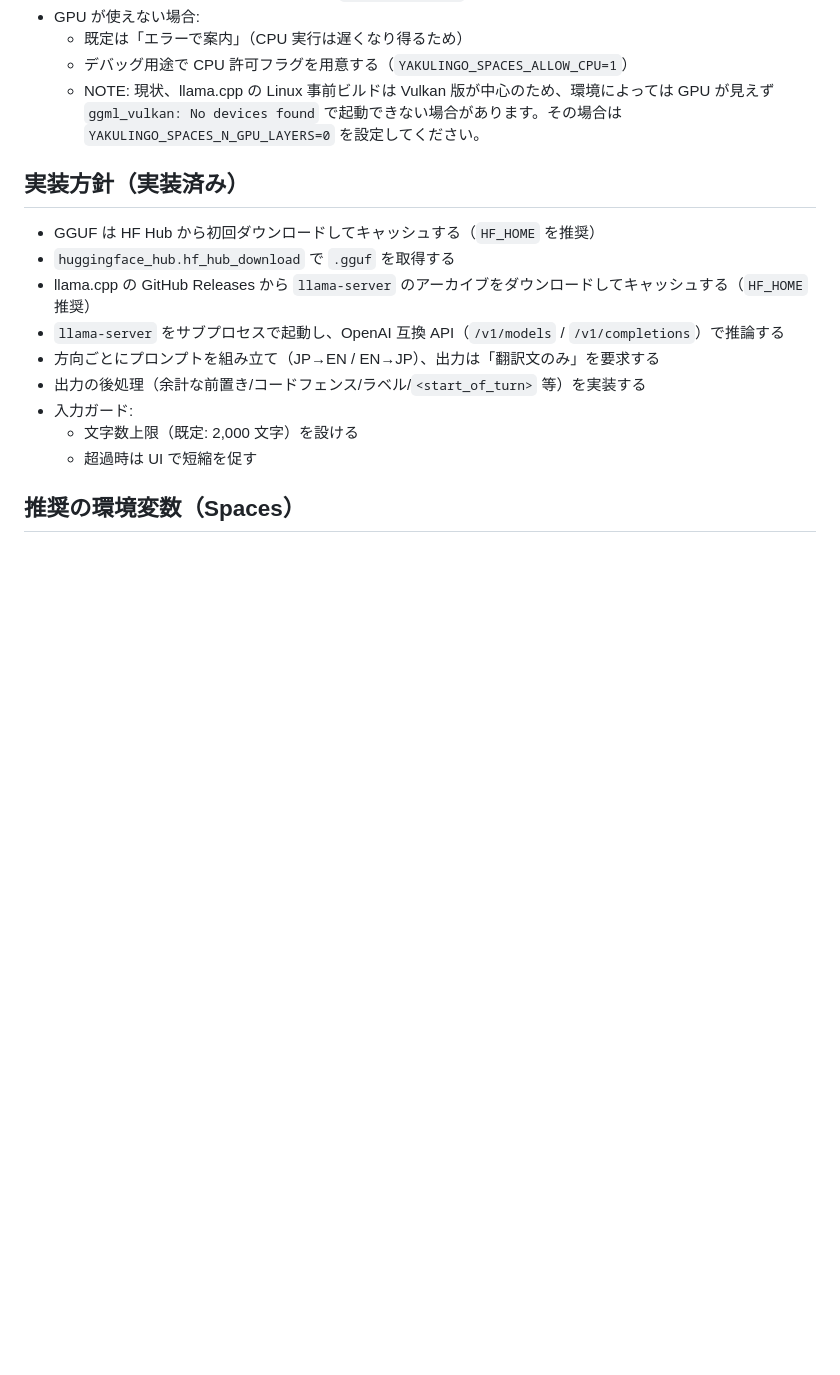
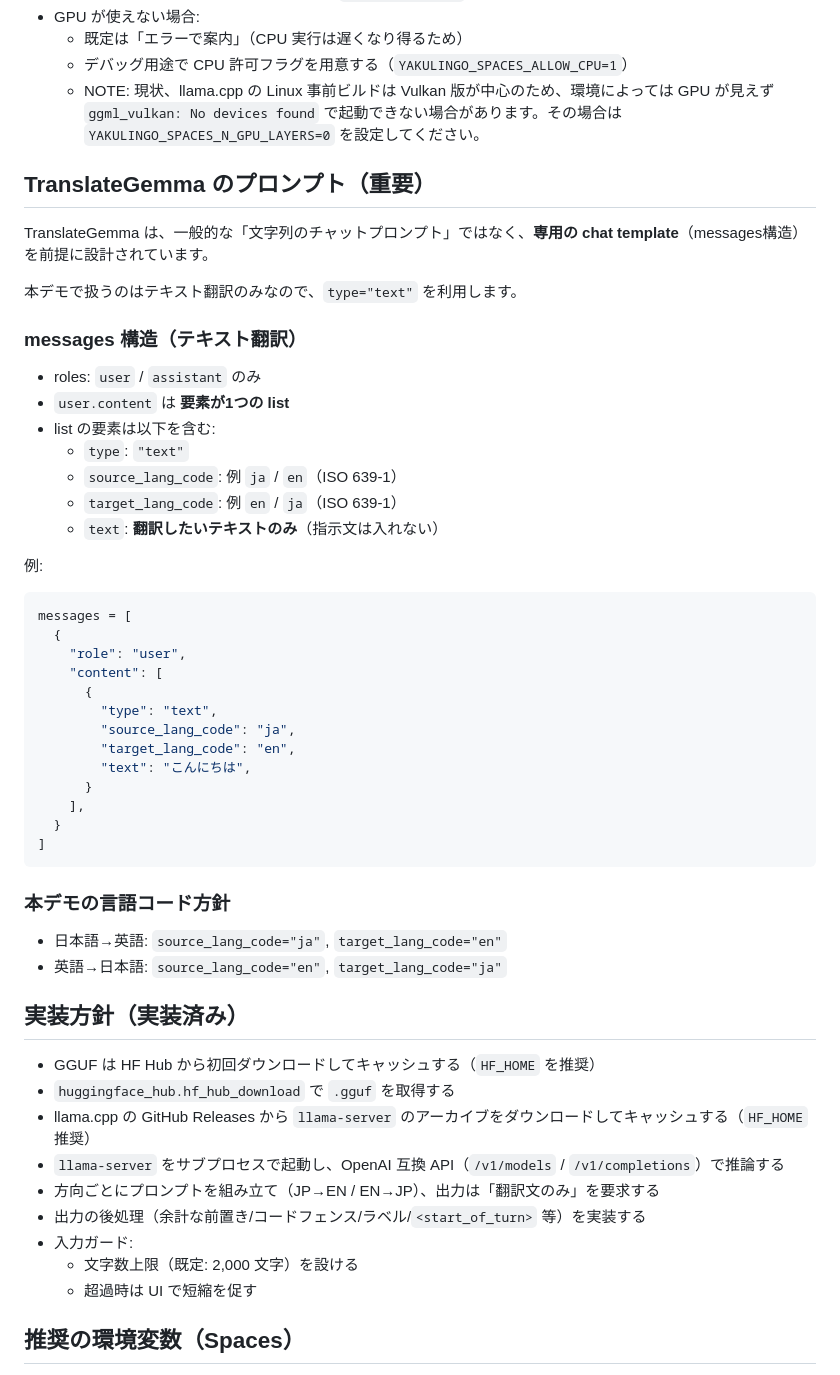
Before and after one commit to minimo162/yakulingo, a Markdown page: docs/HF_SPACES_MODEL.md, the part around the change. GitHub-like rendering; blank space fills up the shorter version.

Commit message:
Docs: TranslateGemmaテンプレ要件を追記

````diff
--- a/docs/HF_SPACES_MODEL.md
+++ b/docs/HF_SPACES_MODEL.md
@@ -21,6 +21,41 @@
   - デバッグ用途で CPU 許可フラグを用意する（`YAKULINGO_SPACES_ALLOW_CPU=1`）
   - NOTE: 現状、llama.cpp の Linux 事前ビルドは Vulkan 版が中心のため、環境によっては GPU が見えず
     `ggml_vulkan: No devices found` で起動できない場合があります。その場合は `YAKULINGO_SPACES_N_GPU_LAYERS=0` を設定してください。
+
+## TranslateGemma のプロンプト（重要）
+TranslateGemma は、一般的な「文字列のチャットプロンプト」ではなく、**専用の chat template**（messages構造）を前提に設計されています。
+
+本デモで扱うのはテキスト翻訳のみなので、`type="text"` を利用します。
+
+### messages 構造（テキスト翻訳）
+- roles: `user` / `assistant` のみ
+- `user.content` は **要素が1つの list**
+- list の要素は以下を含む:
+  - `type`: `"text"`
+  - `source_lang_code`: 例 `ja` / `en`（ISO 639-1）
+  - `target_lang_code`: 例 `en` / `ja`（ISO 639-1）
+  - `text`: **翻訳したいテキストのみ**（指示文は入れない）
+
+例:
+```python
+messages = [
+  {
+    "role": "user",
+    "content": [
+      {
+        "type": "text",
+        "source_lang_code": "ja",
+        "target_lang_code": "en",
+        "text": "こんにちは",
+      }
+    ],
+  }
+]
+```
+
+### 本デモの言語コード方針
+- 日本語→英語: `source_lang_code="ja"`, `target_lang_code="en"`
+- 英語→日本語: `source_lang_code="en"`, `target_lang_code="ja"`
 
 ## 実装方針（実装済み）
 - GGUF は HF Hub から初回ダウンロードしてキャッシュする（`HF_HOME` を推奨）
````
